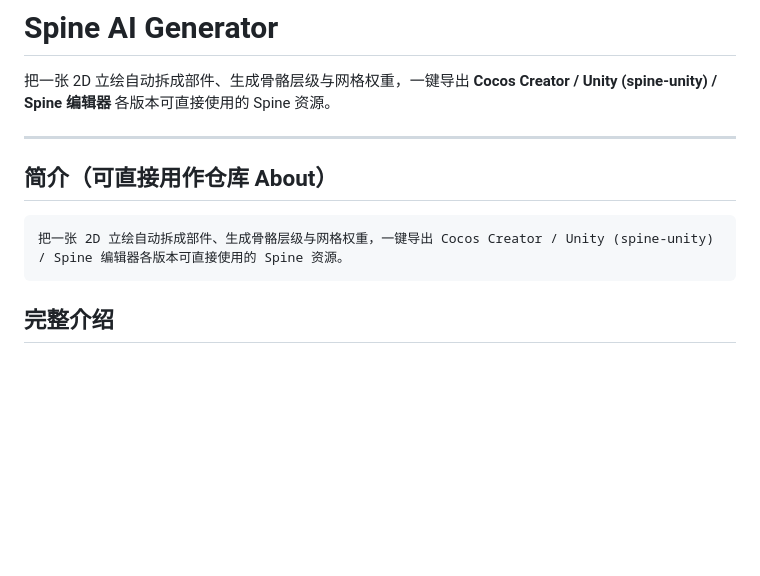
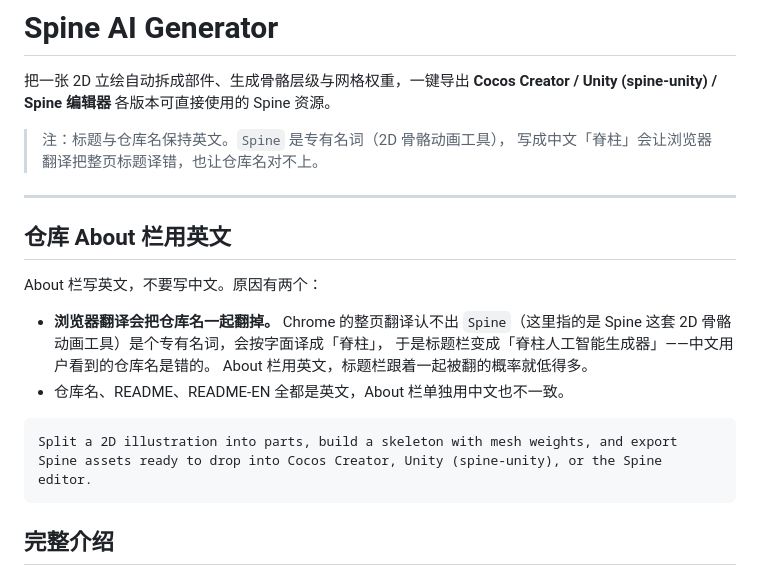
Before and after one commit to funsanity/Spine-AI-Generator, a Markdown page: DESCRIPTION.md, the part around the change. Rendered like a GitHub page; blank space fills up the shorter version.

Commit message:
说明文档：About 栏改用英文，避免标题被浏览器翻译成「脊柱人工智能生成器」
Spine 是专有名词（2D 骨骼动画工具），Chrome 整页翻译按字面译成「脊柱」，
标题栏就成了「脊柱人工智能生成器」。About 栏改用英文后整页被翻的概率低，
也和仓库名、两份 README 保持一致。

````diff
--- a/DESCRIPTION.md
+++ b/DESCRIPTION.md
@@ -2,12 +2,23 @@
 
 把一张 2D 立绘自动拆成部件、生成骨骼层级与网格权重，一键导出 **Cocos Creator / Unity (spine-unity) / Spine 编辑器** 各版本可直接使用的 Spine 资源。
 
+> 注：标题与仓库名保持英文。`Spine` 是专有名词（2D 骨骼动画工具），
+> 写成中文「脊柱」会让浏览器翻译把整页标题译错，也让仓库名对不上。
+
 ---
 
-## 简介（可直接用作仓库 About）
+## 仓库 About 栏用英文
+
+About 栏写英文，不要写中文。原因有两个：
+
+- **浏览器翻译会把仓库名一起翻掉。** Chrome 的整页翻译认不出 `Spine`（这里指的是
+  Spine 这套 2D 骨骼动画工具）是个专有名词，会按字面译成「脊柱」，
+  于是标题栏变成「脊柱人工智能生成器」——中文用户看到的仓库名是错的。
+  About 栏用英文，标题栏跟着一起被翻的概率就低得多。
+- 仓库名、README、README-EN 全都是英文，About 栏单独用中文也不一致。
 
 ```
-把一张 2D 立绘自动拆成部件、生成骨骼层级与网格权重，一键导出 Cocos Creator / Unity (spine-unity) / Spine 编辑器各版本可直接使用的 Spine 资源。
+Split a 2D illustration into parts, build a skeleton with mesh weights, and export Spine assets ready to drop into Cocos Creator, Unity (spine-unity), or the Spine editor.
 ```
 
 ## 完整介绍
````
